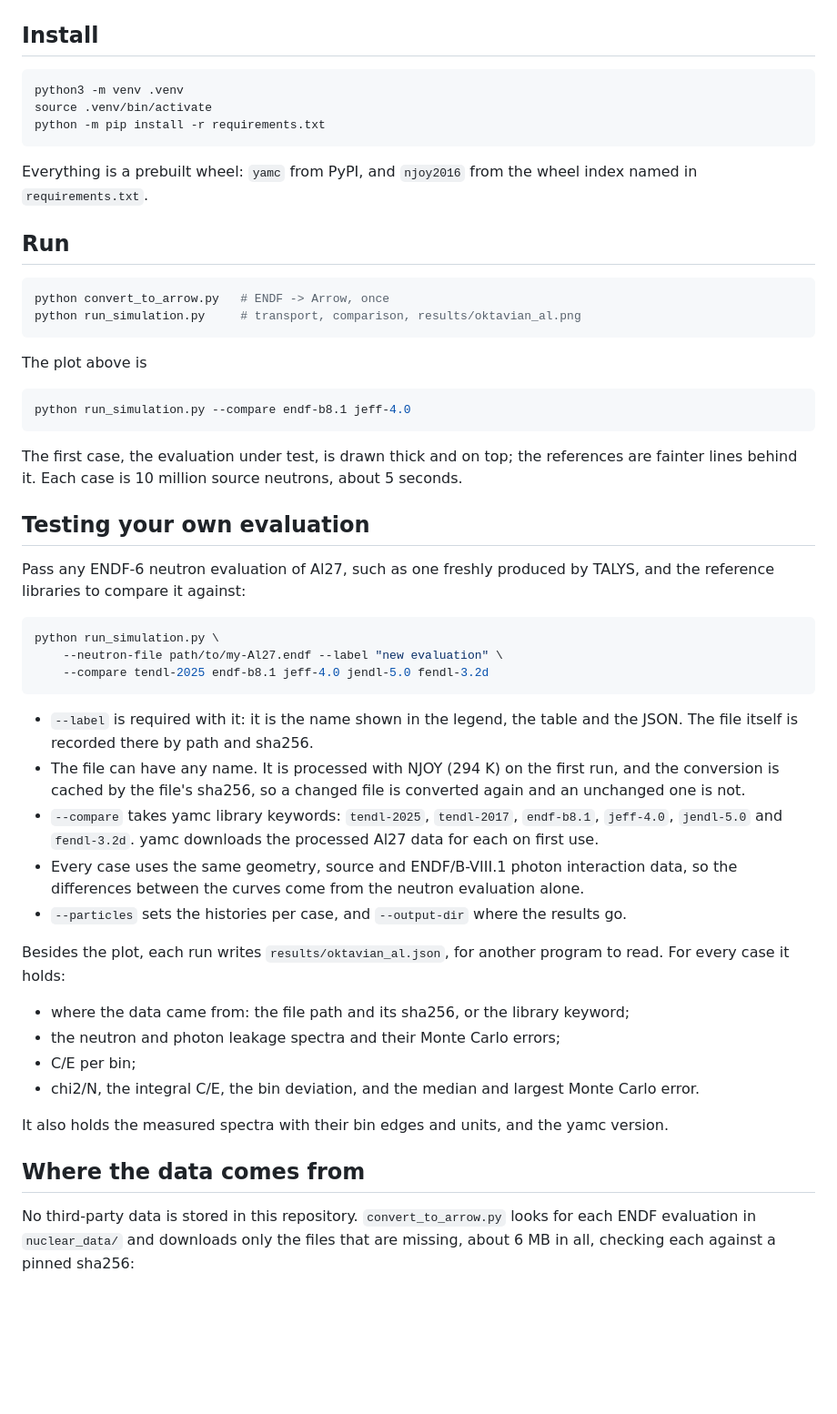
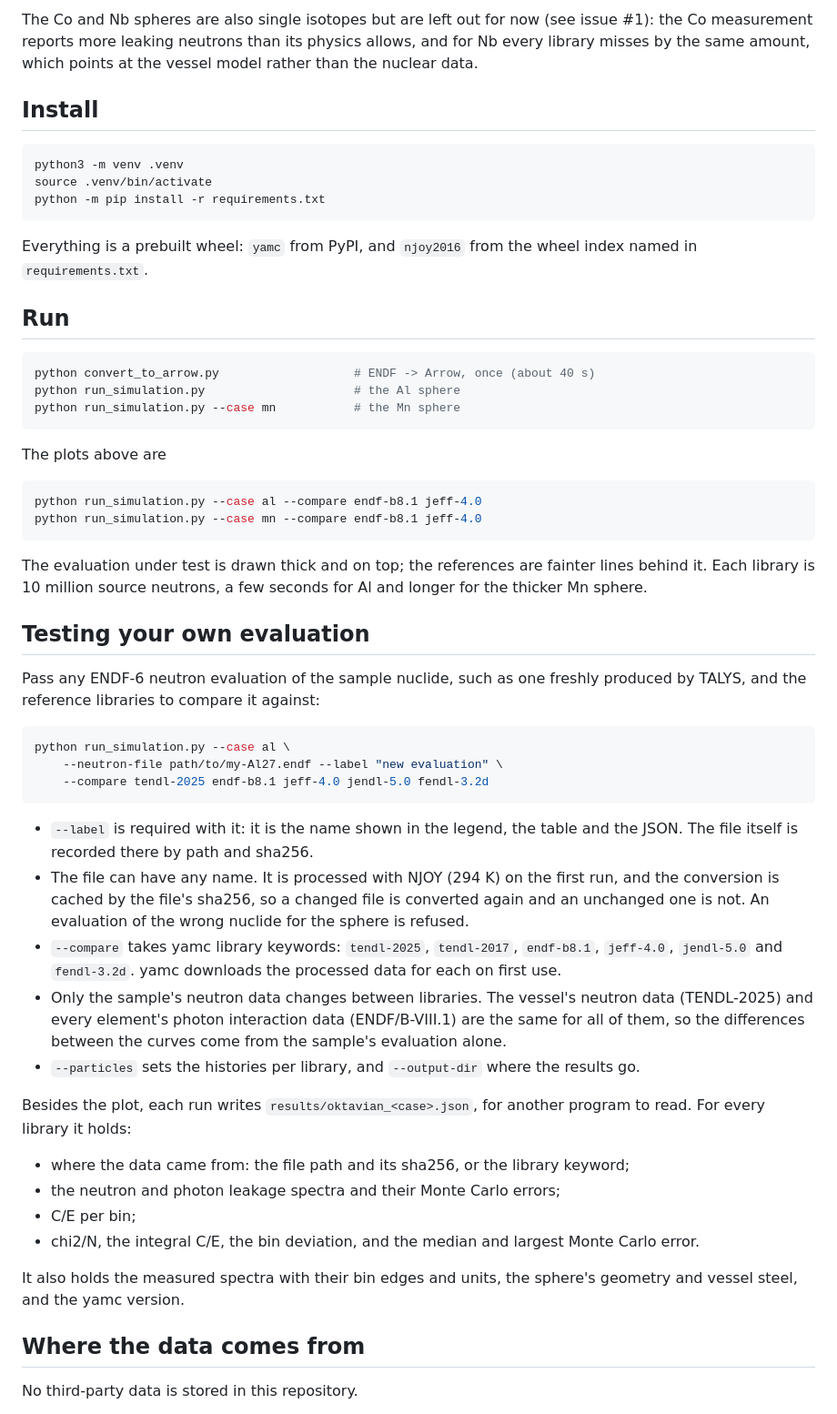
Before and after one commit to fusion-neutronics/example-endf-to-transport-validation, a Markdown page: README.md, the part around one of its changes. Shown at 91% size. GitHub-like rendering; blank space fills up the shorter version.

````diff
--- a/README.md
+++ b/README.md
@@ -24,3 +35,7 @@ with a measured benchmark experiment comes out.
+The Co and Nb spheres are also single isotopes but are left out for now (see
+issue #1): the Co measurement reports more leaking neutrons than its physics
+allows, and for Nb every library misses by the same amount, which points at
+the vessel model rather than the nuclear data.
 
 ## Install
 
@@ -36,27 +51,29 @@ wheel index named in `requirements.txt`.
 ## Run
 
 ```bash
-python convert_to_arrow.py   # ENDF -> Arrow, once
-python run_simulation.py     # transport, comparison, results/oktavian_al.png
+python convert_to_arrow.py                   # ENDF -> Arrow, once (about 40 s)
+python run_simulation.py                     # the Al sphere
+python run_simulation.py --case mn           # the Mn sphere
 ```
 
-The plot above is
+The plots above are
 
 ```bash
-python run_simulation.py --compare endf-b8.1 jeff-4.0
+python run_simulation.py --case al --compare endf-b8.1 jeff-4.0
+python run_simulation.py --case mn --compare endf-b8.1 jeff-4.0
 ```
 
-The first case, the evaluation under test, is drawn thick and on top; the
-references are fainter lines behind it. Each case is 10 million source
-neutrons, about 5 seconds.
+The evaluation under test is drawn thick and on top; the references are
+fainter lines behind it. Each library is 10 million source neutrons, a few
+seconds for Al and longer for the thicker Mn sphere.
 
 ## Testing your own evaluation
 
-Pass any ENDF-6 neutron evaluation of Al27, such as one freshly produced by
-TALYS, and the reference libraries to compare it against:
+Pass any ENDF-6 neutron evaluation of the sample nuclide, such as one freshly
+produced by TALYS, and the reference libraries to compare it against:
 
 ```bash
-python run_simulation.py \
+python run_simulation.py --case al \
     --neutron-file path/to/my-Al27.endf --label "new evaluation" \
     --compare tendl-2025 endf-b8.1 jeff-4.0 jendl-5.0 fendl-3.2d
 ```
@@ -65,18 +82,20 @@ python run_simulation.py \
   table and the JSON. The file itself is recorded there by path and sha256.
 * The file can have any name. It is processed with NJOY (294 K) on the first
   run, and the conversion is cached by the file's sha256, so a changed file is
-  converted again and an unchanged one is not.
+  converted again and an unchanged one is not. An evaluation of the wrong
+  nuclide for the sphere is refused.
 * `--compare` takes yamc library keywords: `tendl-2025`, `tendl-2017`,
   `endf-b8.1`, `jeff-4.0`, `jendl-5.0` and `fendl-3.2d`. yamc downloads the
-  processed Al27 data for each on first use.
-* Every case uses the same geometry, source and ENDF/B-VIII.1 photon
-  interaction data, so the differences between the curves come from the
-  neutron evaluation alone.
-* `--particles` sets the histories per case, and `--output-dir` where the
+  processed data for each on first use.
+* Only the sample's neutron data changes between libraries. The vessel's
+  neutron data (TENDL-2025) and every element's photon interaction data
+  (ENDF/B-VIII.1) are the same for all of them, so the differences between
+  the curves come from the sample's evaluation alone.
+* `--particles` sets the histories per library, and `--output-dir` where the
   results go.
 
-Besides the plot, each run writes `results/oktavian_al.json`, for another
-program to read. For every case it holds:
+Besides the plot, each run writes `results/oktavian_<case>.json`, for another
+program to read. For every library it holds:
 * where the data came from: the file path and its sha256, or the library
   keyword;
 * the neutron and photon leakage spectra and their Monte Carlo errors;
@@ -84,12 +103,10 @@ program to read. For every case it holds:
 * chi2/N, the integral C/E, the bin deviation, and the median and largest
   Monte Carlo error.
 
-It also holds the measured spectra with their bin edges and units, and the
-yamc version.
+It also holds the measured spectra with their bin edges and units, the
+sphere's geometry and vessel steel, and the yamc version.
 
 ## Where the data comes from
 
-No third-party data is stored in this repository. `convert_to_arrow.py` looks
-for each ENDF evaluation in `nuclear_data/` and downloads only the files that
-are missing, about 6 MB in all, checking each against a pinned sha256:
+No third-party data is stored in this repository.
 
````
Also changed, not shown: other parts of README.md (+51 -62 lines), results/oktavian_al.png, results/oktavian_mn.png (added), 2 other files.
